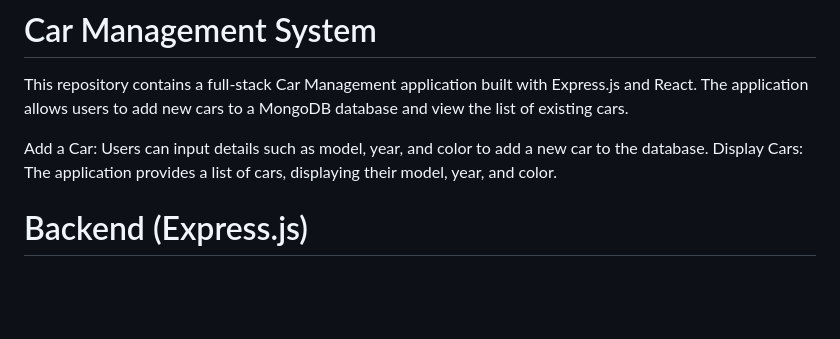
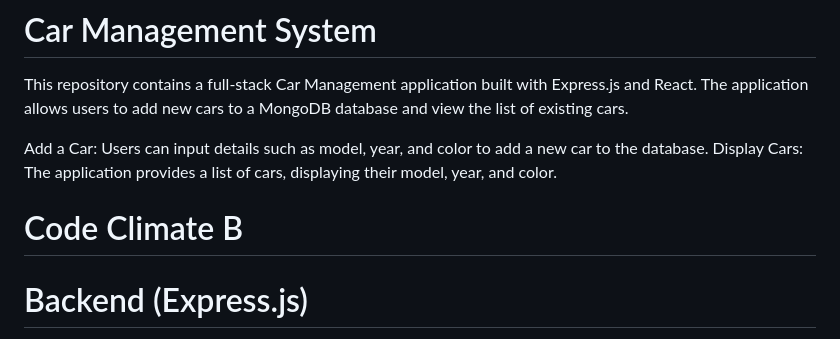
Before and after one commit to nvdn99/mp07, a Markdown page: README.md, the part around the change. Rendered like a GitHub page; blank space fills up the shorter version.

```diff
--- a/README.md
+++ b/README.md
@@ -5,7 +5,7 @@ This repository contains a full-stack Car Management application built with Expr
 Add a Car: Users can input details such as model, year, and color to add a new car to the database.
 Display Cars: The application provides a list of cars, displaying their model, year, and color.
 
-
+# Code Climate B
 # Backend (Express.js)
 
 Technologies Used:
```
